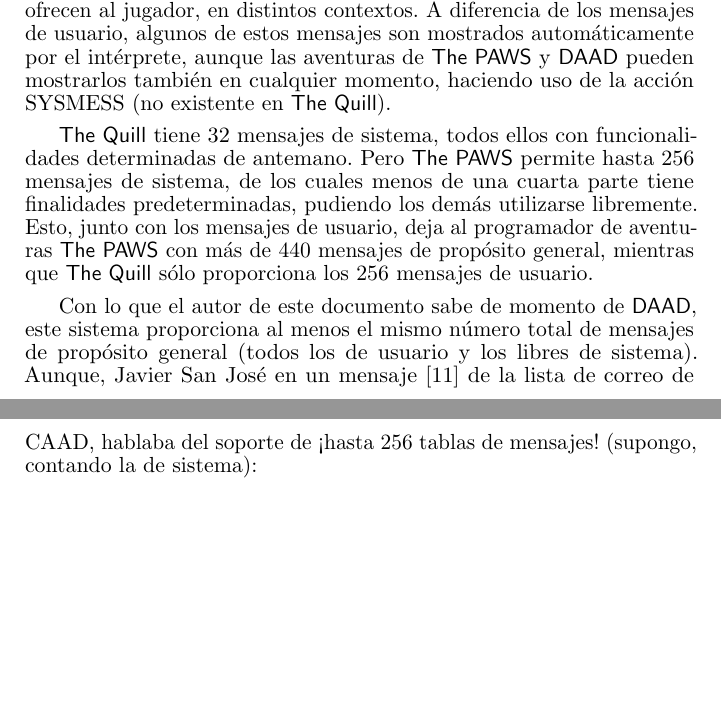
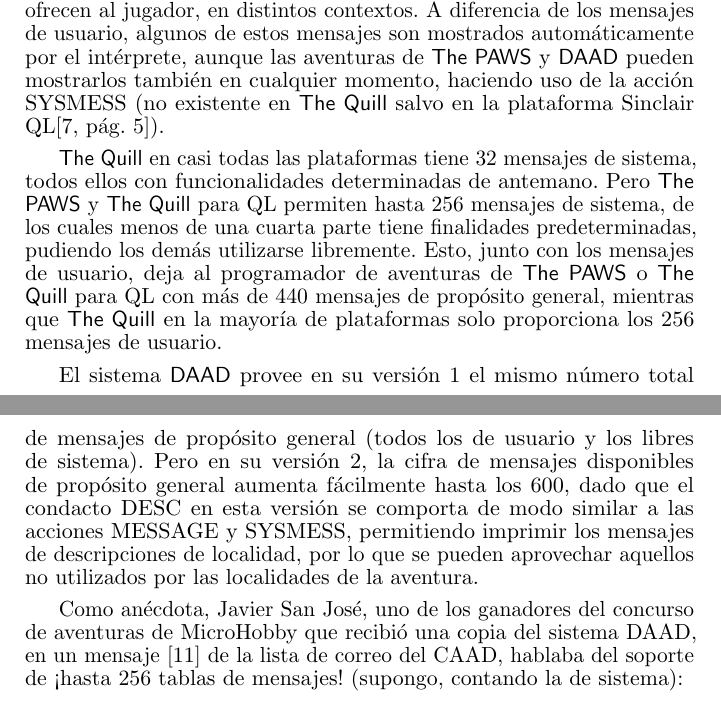
Before and after one commit to DjMorgul/guia_quill_paws_swan_daad, a LaTeX paper (tex/paws.tex): two parts of pages 23 and 24 of 31, joined at a grey line, cut so that both start at the same text, the shorter picture padded with empty space. Compiled offline with pdfLaTeX.

Commit message:
Actualizar información sobre mensajes de propósito general disponibles

```diff
--- a/tex/paws.tex
+++ b/tex/paws.tex
@@ -625,11 +625,13 @@
 
 \section{Mensajes de sistema}
 
-Los mensajes de sistema son mensajes de información que se le ofrecen al jugador, en distintos contextos. A diferencia de los mensajes de usuario, algunos de estos mensajes son mostrados automáticamente por el intérprete, aunque las aventuras de \paw y \daad pueden mostrarlos también en cualquier momento, haciendo uso de la acción SYSMESS (no existente en \quill).
+Los mensajes de sistema son mensajes de información que se le ofrecen al jugador, en distintos contextos. A diferencia de los mensajes de usuario, algunos de estos mensajes son mostrados automáticamente por el intérprete, aunque las aventuras de \paw y \daad pueden mostrarlos también en cualquier momento, haciendo uso de la acción SYSMESS (no existente en \quill salvo en la plataforma Sinclair QL\cite[pág. 5]{QuillAWRef}).
 
-\quill tiene 32 mensajes de sistema, todos ellos con funcionalidades determinadas de antemano. Pero \paw permite hasta 256 mensajes de sistema, de los cuales menos de una cuarta parte tiene finalidades predeterminadas, pudiendo los demás utilizarse libremente. Esto, junto con los mensajes de usuario, deja al programador de aventuras \paw con más de 440 mensajes de propósito general, mientras que \quill sólo proporciona los 256 mensajes de usuario.
+\quill en casi todas las plataformas tiene 32 mensajes de sistema, todos ellos con funcionalidades determinadas de antemano. Pero \paw y \quill para QL permiten hasta 256 mensajes de sistema, de los cuales menos de una cuarta parte tiene finalidades predeterminadas, pudiendo los demás utilizarse libremente. Esto, junto con los mensajes de usuario, deja al programador de aventuras de \paw o \quill para QL con más de 440 mensajes de propósito general, mientras que \quill en la mayoría de plataformas solo proporciona los 256 mensajes de usuario.
 
-Con lo que el autor de este documento sabe de momento de \daad, este sistema proporciona al menos el mismo número total de mensajes de propósito general (todos los de usuario y los libres de sistema). Aunque, Javier San José en un mensaje \cite{JSJ} de la lista de correo de CAAD, hablaba del soporte de ¡hasta 256 tablas de mensajes! (supongo, contando la de sistema):
+El sistema \daad provee en su versión 1 el mismo número total de mensajes de propósito general (todos los de usuario y los libres de sistema). Pero en su versión 2, la cifra de mensajes disponibles de propósito general aumenta fácilmente hasta los 600, dado que el condacto DESC en esta versión se comporta de modo similar a las acciones MESSAGE y SYSMESS, permitiendo imprimir los mensajes de descripciones de localidad, por lo que se pueden aprovechar aquellos no utilizados por las localidades de la aventura.
+
+Como anécdota, Javier San José, uno de los ganadores del concurso de aventuras de MicroHobby que recibió una copia del sistema DAAD, en un mensaje \cite{JSJ} de la lista de correo del CAAD, hablaba del soporte de ¡hasta 256 tablas de mensajes! (supongo, contando la de sistema):
 
 \begin{quote}
 \guillemotleft Además se ampliaba el número de tablas de mensajes. Recuerdo que en PAWS sólo había dos tablas de mensajes (la de usuario y la del sistema) con un máximo de 256 mensajes cada una. En \daad se podía crear hasta 256 tablas de mensajes con 256 mensajes cada una.\guillemotright
```
